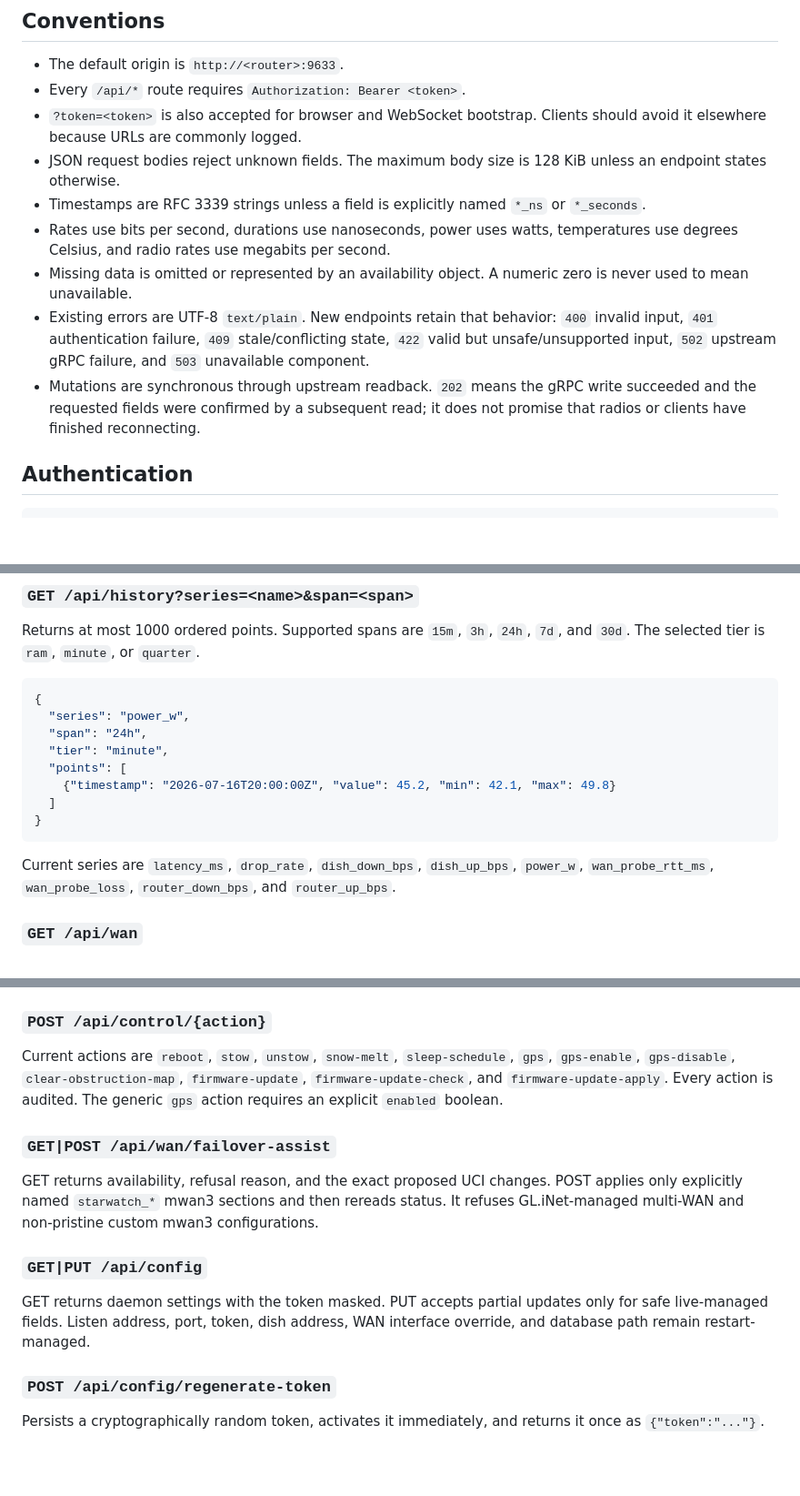
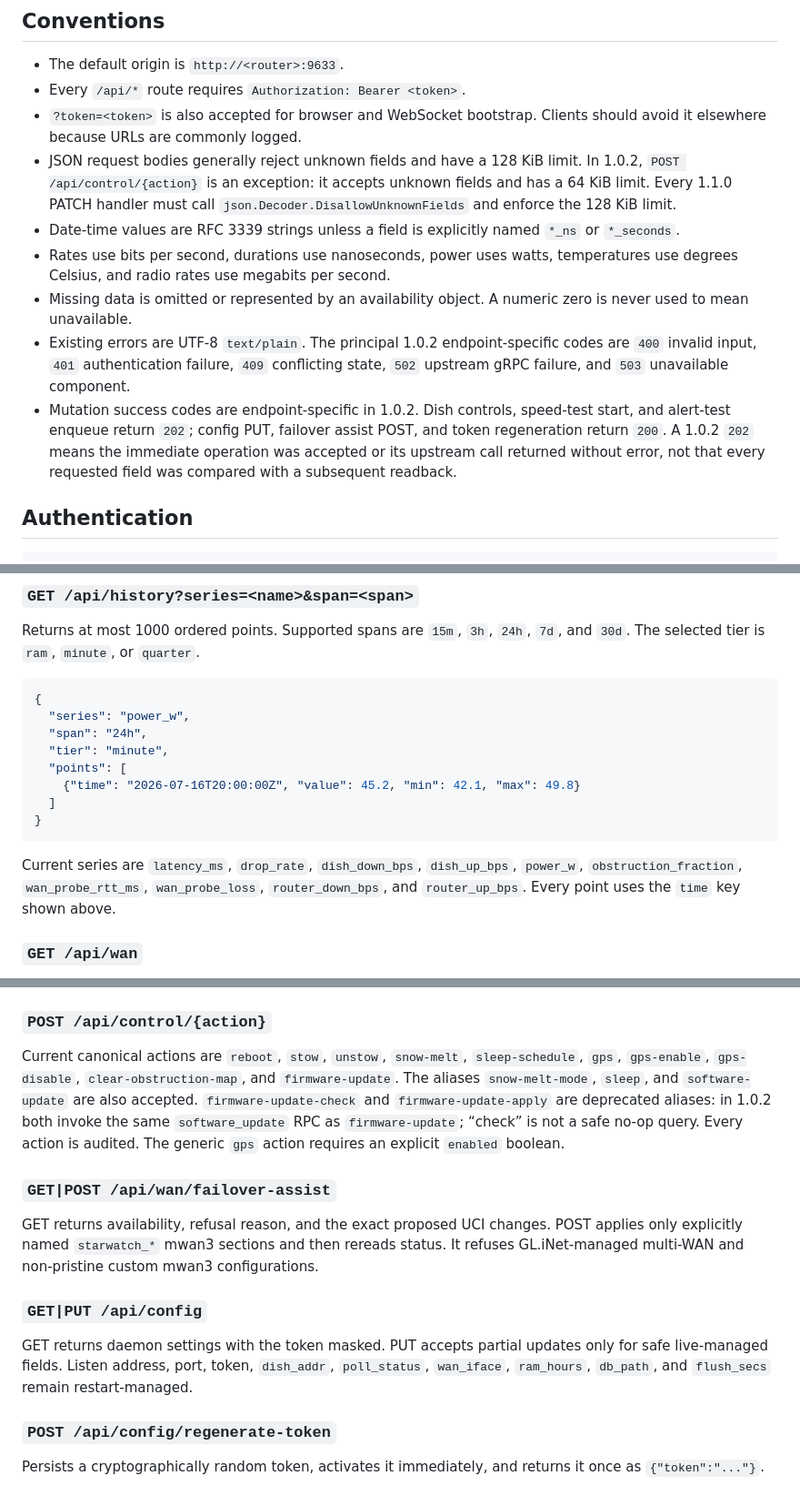
Before and after one commit to keithah/openwrt-starwatch, a Markdown page: API.md, 3 parts joined by grey strips. Shown at 91% size. Drawn GitHub-style; blank space fills up the shorter version.

Commit message:
docs(api): correct released 1.0.2 surface drift

````diff
--- a/API.md
+++ b/API.md
@@ -15,21 +15,24 @@ state.
 - Every `/api/*` route requires `Authorization: Bearer <token>`.
 - `?token=<token>` is also accepted for browser and WebSocket bootstrap. Clients
   should avoid it elsewhere because URLs are commonly logged.
-- JSON request bodies reject unknown fields. The maximum body size is 128 KiB
-  unless an endpoint states otherwise.
-- Timestamps are RFC 3339 strings unless a field is explicitly named `*_ns` or
+- JSON request bodies generally reject unknown fields and have a 128 KiB limit.
+  In 1.0.2, `POST /api/control/{action}` is an exception: it accepts unknown
+  fields and has a 64 KiB limit. Every 1.1.0 PATCH handler must call
+  `json.Decoder.DisallowUnknownFields` and enforce the 128 KiB limit.
+- Date-time values are RFC 3339 strings unless a field is explicitly named `*_ns` or
   `*_seconds`.
 - Rates use bits per second, durations use nanoseconds, power uses watts,
   temperatures use degrees Celsius, and radio rates use megabits per second.
 - Missing data is omitted or represented by an availability object. A numeric
   zero is never used to mean unavailable.
-- Existing errors are UTF-8 `text/plain`. New endpoints retain that behavior:
-  `400` invalid input, `401` authentication failure, `409` stale/conflicting
-  state, `422` valid but unsafe/unsupported input, `502` upstream gRPC failure,
-  and `503` unavailable component.
-- Mutations are synchronous through upstream readback. `202` means the gRPC
-  write succeeded and the requested fields were confirmed by a subsequent read;
-  it does not promise that radios or clients have finished reconnecting.
+- Existing errors are UTF-8 `text/plain`. The principal 1.0.2 endpoint-specific
+  codes are `400` invalid input, `401` authentication failure, `409` conflicting
+  state, `502` upstream gRPC failure, and `503` unavailable component.
+- Mutation success codes are endpoint-specific in 1.0.2. Dish controls,
+  speed-test start, and alert-test enqueue return `202`; config PUT, failover
+  assist POST, and token regeneration return `200`. A 1.0.2 `202` means the
+  immediate operation was accepted or its upstream call returned without error,
+  not that every requested field was compared with a subsequent readback.
 
 ## Authentication
 
@@ -114,14 +117,15 @@ Returns at most 1000 ordered points. Supported spans are `15m`, `3h`, `24h`,
   "span": "24h",
   "tier": "minute",
   "points": [
-    {"timestamp": "2026-07-16T20:00:00Z", "value": 45.2, "min": 42.1, "max": 49.8}
+    {"time": "2026-07-16T20:00:00Z", "value": 45.2, "min": 42.1, "max": 49.8}
   ]
 }
 ```
 
 Current series are `latency_ms`, `drop_rate`, `dish_down_bps`, `dish_up_bps`,
-`power_w`, `wan_probe_rtt_ms`, `wan_probe_loss`, `router_down_bps`, and
-`router_up_bps`.
+`power_w`, `obstruction_fraction`, `wan_probe_rtt_ms`, `wan_probe_loss`,
+`router_down_bps`, and `router_up_bps`. Every point uses the `time` key shown
+above.
 
 ### `GET /api/wan`
 
@@ -162,9 +166,12 @@ starts one test; a concurrent POST returns `409`.
 
 ### `POST /api/control/{action}`
 
-Current actions are `reboot`, `stow`, `unstow`, `snow-melt`, `sleep-schedule`,
-`gps`, `gps-enable`, `gps-disable`, `clear-obstruction-map`,
-`firmware-update`, `firmware-update-check`, and `firmware-update-apply`.
+Current canonical actions are `reboot`, `stow`, `unstow`, `snow-melt`,
+`sleep-schedule`, `gps`, `gps-enable`, `gps-disable`,
+`clear-obstruction-map`, and `firmware-update`. The aliases `snow-melt-mode`,
+`sleep`, and `software-update` are also accepted. `firmware-update-check` and
+`firmware-update-apply` are deprecated aliases: in 1.0.2 both invoke the same
+`software_update` RPC as `firmware-update`; “check” is not a safe no-op query.
 Every action is audited. The generic `gps` action requires an explicit
 `enabled` boolean.
 
@@ -178,8 +185,9 @@ configurations.
 ### `GET|PUT /api/config`
 
 GET returns daemon settings with the token masked. PUT accepts partial updates
-only for safe live-managed fields. Listen address, port, token, dish address,
-WAN interface override, and database path remain restart-managed.
+only for safe live-managed fields. Listen address, port, token, `dish_addr`,
+`poll_status`, `wan_iface`, `ram_hours`, `db_path`, and `flush_secs` remain
+restart-managed.
 
 ### `POST /api/config/regenerate-token`
 
````
Also changed, not shown: STARWATCH-SPEC.md (+3 -3 lines).
